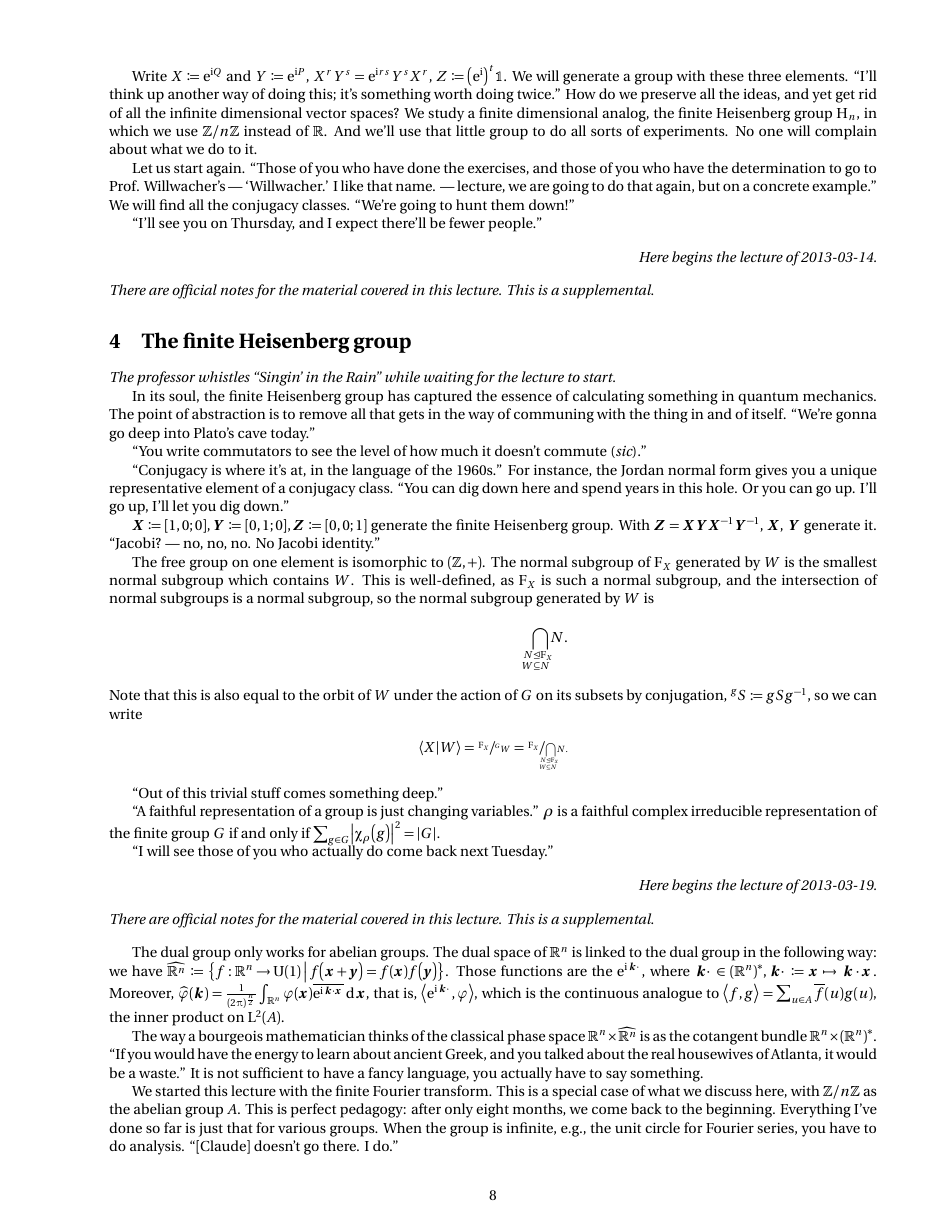
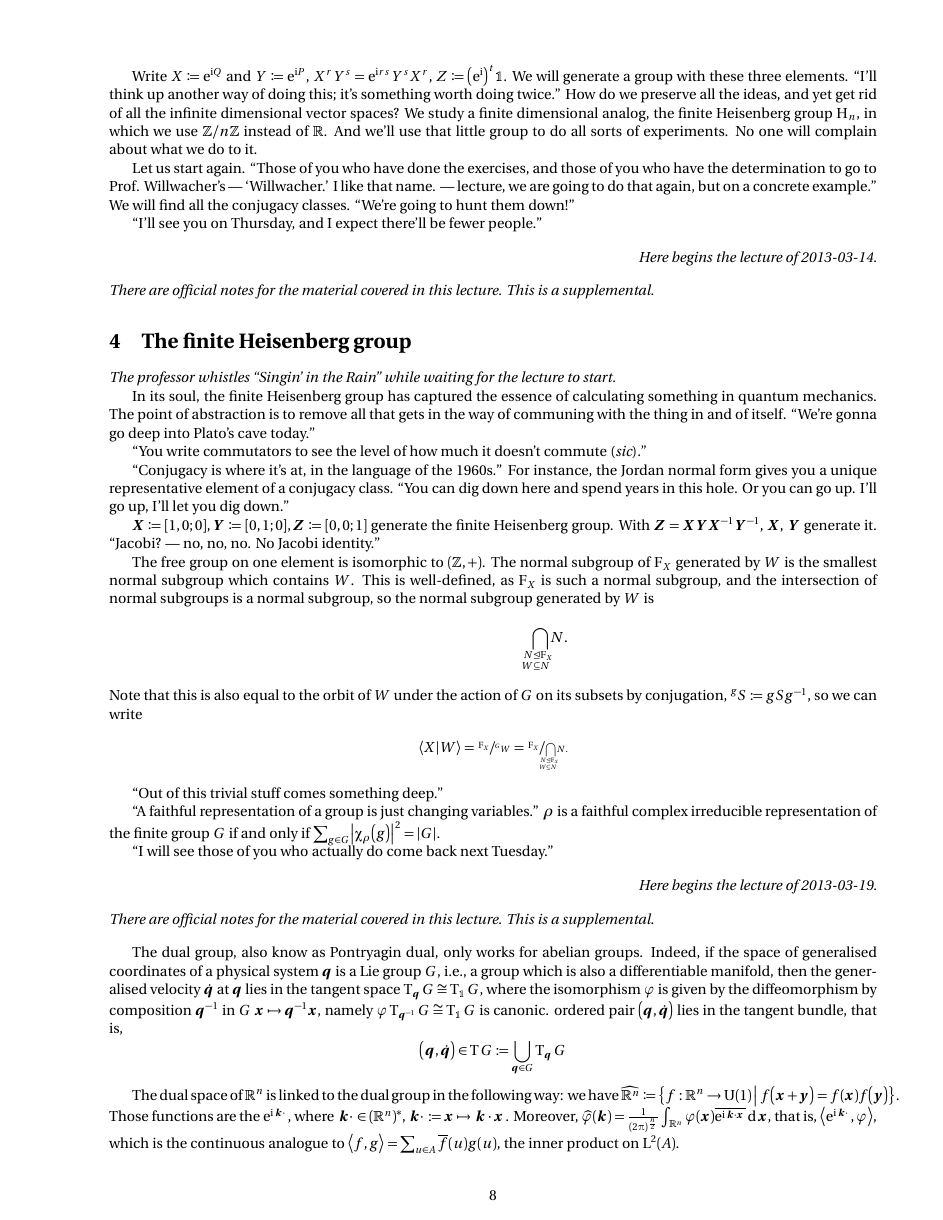
Before and after one commit to eggrobin/MMP-II-Lecture-Notes-Spring-2013, a LaTeX document (MMPII.tex, which reads semtex.sty): page 8 of 11. Compiled offline with pdfLaTeX.

Commit message:
Started defining some bundles.

```diff
--- a/MMPII.tex
+++ b/MMPII.tex
@@ -532,7 +532,15 @@ $\gr$ is a faithful complex irreducible representation of the finite group $G$ i
 \lectureEnd{2013-03-14}
 \lectureStart{2013-03-19}
 \officialNotes
-The dual group only works for abelian groups.
+\begingroup
+\newcommand{\VelocityAlgebra}{\LieAlgebra{g}}
+The dual group, also know as Pontryagin dual, only works for abelian groups.
+Indeed, if the space of generalised coordinates of a physical system $\vq$ is a Lie group $G$, i.e., a group which is also a differentiable manifold, then the generalised velocity $\TimeDerivative\vq$ at $\vq$ lies in the tangent space $\TangentSpace{\vq}G\Isomorphic\TangentSpace{\Identity}G$, where the isomorphism $\gj$ is given by the diffeomorphism by composition $\vq^{-1}$ in $G$ $\FunctionBody\vx {\vq^{-1}\vx}$, namely $\gj\TangentSpace{\vq^{-1}}G\Isomorphic\TangentSpace{\Identity}G$ is canonic. ordered pair $\tuple{\vq,\TimeDerivative\vq}$ lies in the tangent bundle, that is,
+\begin{equation*}
+\tuple{\vq,\TimeDerivative\vq} \in \TangentBundle G \DefineAs \UnionOver{\vq \in G} \TangentSpace{\vq}G
+\end{equation*}
+\endgroup
+
 The dual space of $\Rn$ is linked to the dual group in the following way: we have $\PontryaginDual\Rn\DefineAs\setst{\FunctionSpec f{\Rn}{\UnitaryGroup\of 1}}{f\of{\vx+\vy}=f\of \vx f\of \vy}$. Those functions are the $\E^{\I\scal{\vk}{}}$, where $\scal{\vk}{}\in\Dual{\pa\Rn}, \scal{\vk}{} \DefineAs \FunctionBody \vx {\scal \vk\vx}$. Moreover, $\ft\gj\of\vk = \ftnrm \int\Rn \gj\of\vx \conj{\E^{\I\scal{\vk}{\vx}}}\diffd \vx$, that is, $\LTwoInner{\E^{\I\scal{\vk}{}}}{\gj}$, which is the continuous analogue to $\LTwoInner f g =\sum{u\in A}\conj f\of u g\of u$, the inner product on $\Lspace[2]\of A$.
 
 The way a bourgeois mathematician thinks of the classical phase space $\Rn\times\PontryaginDual\Rn$ is as the cotangent bundle $\Rn\times\Dual{\pa\Rn}$.
--- a/semtex.sty
+++ b/semtex.sty
@@ -454,6 +454,7 @@
 \newcommand\placeholder{\,\:\cdot\:\,}
 % \funcspec{f}{X}{Y} specifies that f is a function from X to Y.
 \newcommand{\FunctionSpec}[3]{{#1}:{#2}\rightarrow{#3}}
+\newcommand{\FunctionNamedBody}[3]{{#1}:{#2}\mapsto{#3}}
 \newcommand{\FunctionBody}[2]{{#1}\mapsto{#2}}
 % \conv[<type>]{a_k}a indicates that the sequence of a_k s converges to a.
 % the type of convergence, e.g., uniform, uniform for all derivatives, etc.
@@ -539,6 +540,12 @@
 {\bigoplus_{#1}^{#2}}
 {\bigoplus_{#1}^{#2}}
 }
+\DeclareDocumentCommand\UnionOver{m O{}}{\mathchoice
+{\bigcup\limits_{#1}^{#2}}
+{\bigcup_{#1}^{#2}}
+{\bigcup_{#1}^{#2}}
+{\bigcup_{#1}^{#2}}
+}
 \DeclareDocumentCommand\IntersectionOver{m O{}}{\mathchoice
 {\bigcap\limits_{#1}^{#2}}
 {\bigcap_{#1}^{#2}}
@@ -555,3 +562,10 @@
 {\summationSign'_{#1}}
 {\summationSign'_{#1}}
 }
+
+\newcommand{\TangentSpace}[2]{\operatorname{T}_{#1}{#2}}
+\newcommand{\TangentBundle}[1]{\operatorname{T}{#1}}
+\newcommand{\CotangentBundle}[1]{\Dual{\operatorname{T}}{#1}}
+\newcommand\TimeDerivative[1]{\dot{#1}}
+
+\newcommand{\LieAlgebra}[1]{\mathfrak{#1}}
```
Also changed, not shown: MMPII.pdf.
